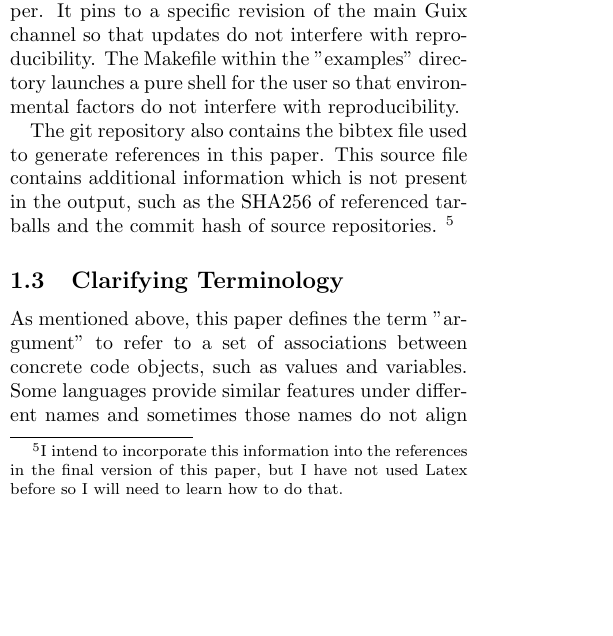
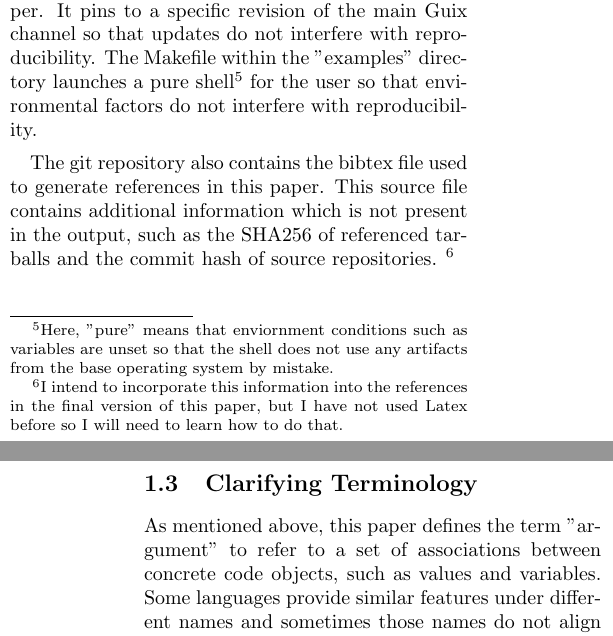
Before and after one commit to skyvine/comparative-function-arguments, a LaTeX document (prose/main.tex, which reads prose/00-introduction.tex): part of one column of page 5 of 15 before the commit and two parts of the columns of pages 5 and 6 of 15 after it, the two joined at a grey line, cut so that both start at the same text, the shorter picture padded with empty space. Compiled offline with pdfLaTeX.

Commit message:
Add footnote explaining the term "pure shell"

```diff
--- a/prose/00-introduction.tex
+++ b/prose/00-introduction.tex
@@ -214,7 +214,11 @@ The repository includes files appropriate for use with GNU Guix to reproduce the
 environment I used while creating this paper.
 It pins to a specific revision of the main Guix channel so that updates do not interfere
 with reproducibility.
-The Makefile within the "examples" directory launches a pure shell for the user so that
+The Makefile within the "examples" directory launches a pure shell\footnote{
+	Here, "pure" means that enviornment conditions such as variables are unset so that the
+	shell does not use any artifacts from the base operating system by mistake.
+}
+for the user so that
 environmental factors do not interfere with reproducibility.
 
 The git repository also contains the bibtex file used to generate references in this
```
